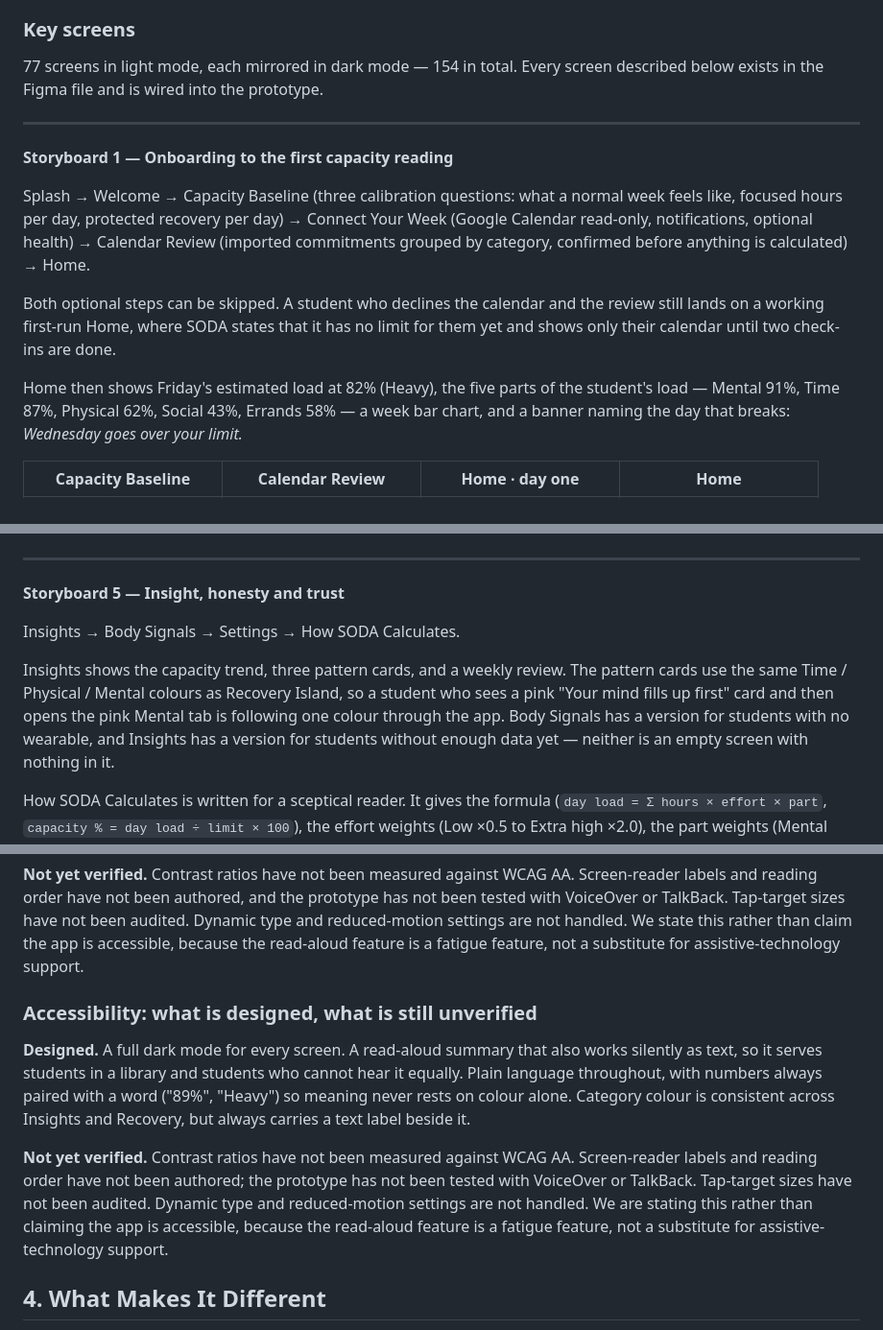
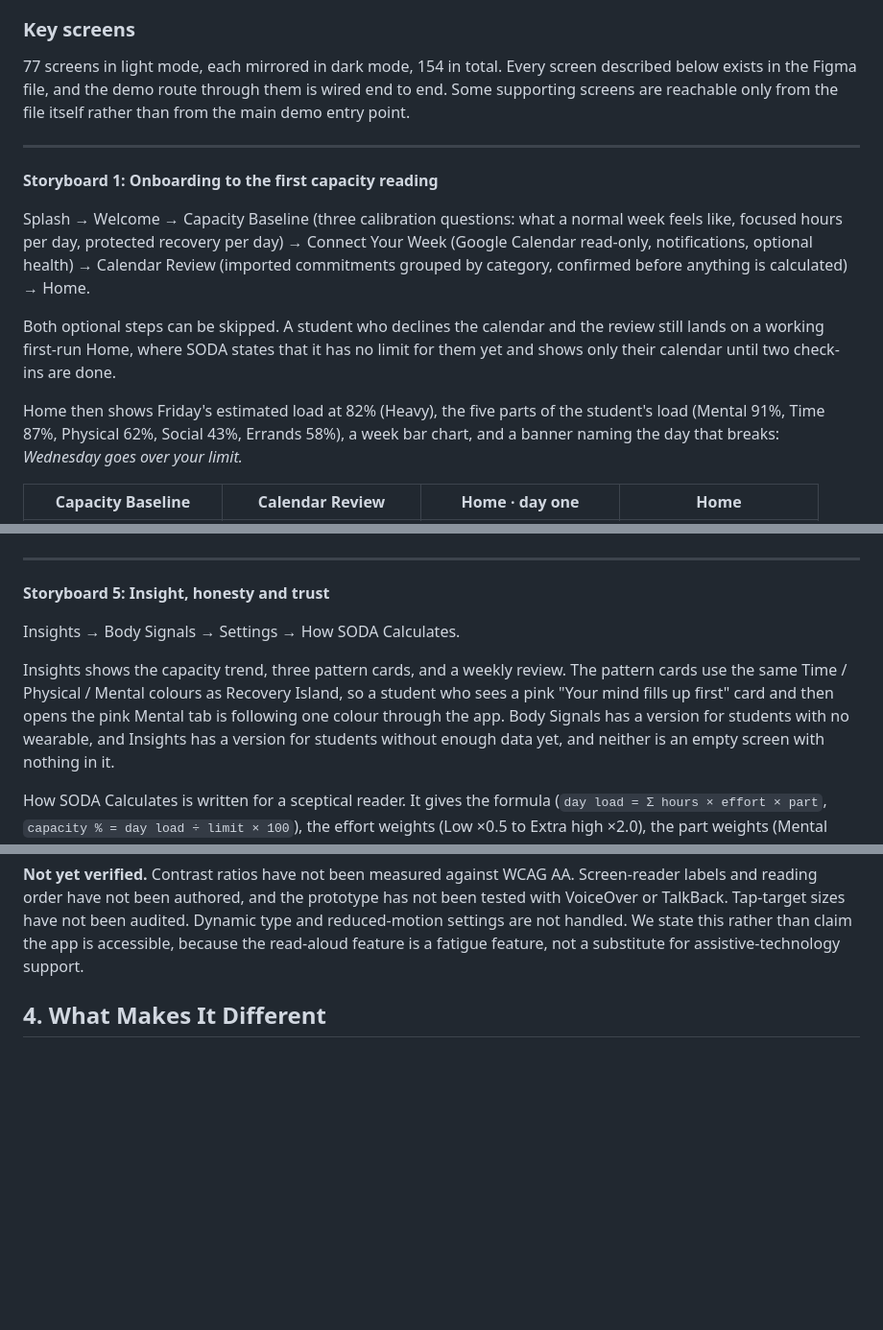
Before and after one commit to scenery9/SODA, a Markdown page: README.md, 3 parts joined by grey strips. Shown at 96% size. Rendered like a GitHub page; blank space fills up the shorter version.

```diff
--- a/README.md
+++ b/README.md
@@ -172,13 +172,14 @@ tired student feel worse for opening it.
 
 ### Key screens
 
-77 screens in light mode, each mirrored in dark mode — 154 in total. Every
-screen described below exists in the Figma file and is wired into the
-prototype.
+77 screens in light mode, each mirrored in dark mode, 154 in total. Every
+screen described below exists in the Figma file, and the demo route through
+them is wired end to end. Some supporting screens are reachable only from the
+file itself rather than from the main demo entry point.
 
 ---
 
-**Storyboard 1 — Onboarding to the first capacity reading**
+**Storyboard 1: Onboarding to the first capacity reading**
 
 Splash → Welcome → Capacity Baseline (three calibration questions: what a
 normal week feels like, focused hours per day, protected recovery per day)
@@ -192,8 +193,8 @@ it has no limit for them yet and shows only their calendar until two
 check-ins are done.
 
 Home then shows Friday's estimated load at 82% (Heavy), the five parts of
-the student's load — Mental 91%, Time 87%, Physical 62%, Social 43%,
-Errands 58% — a week bar chart, and a banner naming the day that breaks:
+the student's load (Mental 91%, Time 87%, Physical 62%, Social 43%,
+Errands 58%), a week bar chart, and a banner naming the day that breaks:
 *Wednesday goes over your limit.*
 
 | Capacity Baseline | Calendar Review | Home · day one | Home |
@@ -280,7 +281,7 @@ crediting rest that was not taken.
 
 ---
 
-**Storyboard 5 — Insight, honesty and trust**
+**Storyboard 5: Insight, honesty and trust**
 
 Insights → Body Signals → Settings → How SODA Calculates.
 
@@ -289,7 +290,7 @@ review. The pattern cards use the same Time / Physical / Mental colours as
 Recovery Island, so a student who sees a pink "Your mind fills up first"
 card and then opens the pink Mental tab is following one colour through the
 app. Body Signals has a version for students with no wearable, and Insights
-has a version for students without enough data yet — neither is an empty
+has a version for students without enough data yet, and neither is an empty
 screen with nothing in it.
 
 How SODA Calculates is written for a sceptical reader. It gives the formula
@@ -439,13 +440,6 @@ not handled. We state this rather than claim the app is accessible, because
 the read-aloud feature is a fatigue feature, not a substitute for
 assistive-technology support.
 
-### Accessibility: what is designed, what is still unverified
-
-**Designed.** A full dark mode for every screen. A read-aloud summary that also works silently as text, so it serves students in a library and
-students who cannot hear it equally. Plain language throughout, with numbers always paired with a word ("89%", "Heavy") so meaning never rests
-on colour alone. Category colour is consistent across Insights and Recovery, but always carries a text label beside it.
-
-**Not yet verified.** Contrast ratios have not been measured against WCAG AA. Screen-reader labels and reading order have not been authored; the prototype has not been tested with VoiceOver or TalkBack. Tap-target sizes have not been audited. Dynamic type and reduced-motion settings are not handled. We are stating this rather than claiming the app is accessible, because the read-aloud feature is a fatigue feature, not a substitute for assistive-technology support.
 
 ## 4. What Makes It Different
 
```
Also changed, not shown: other parts of README.md (+13 -13 lines).
